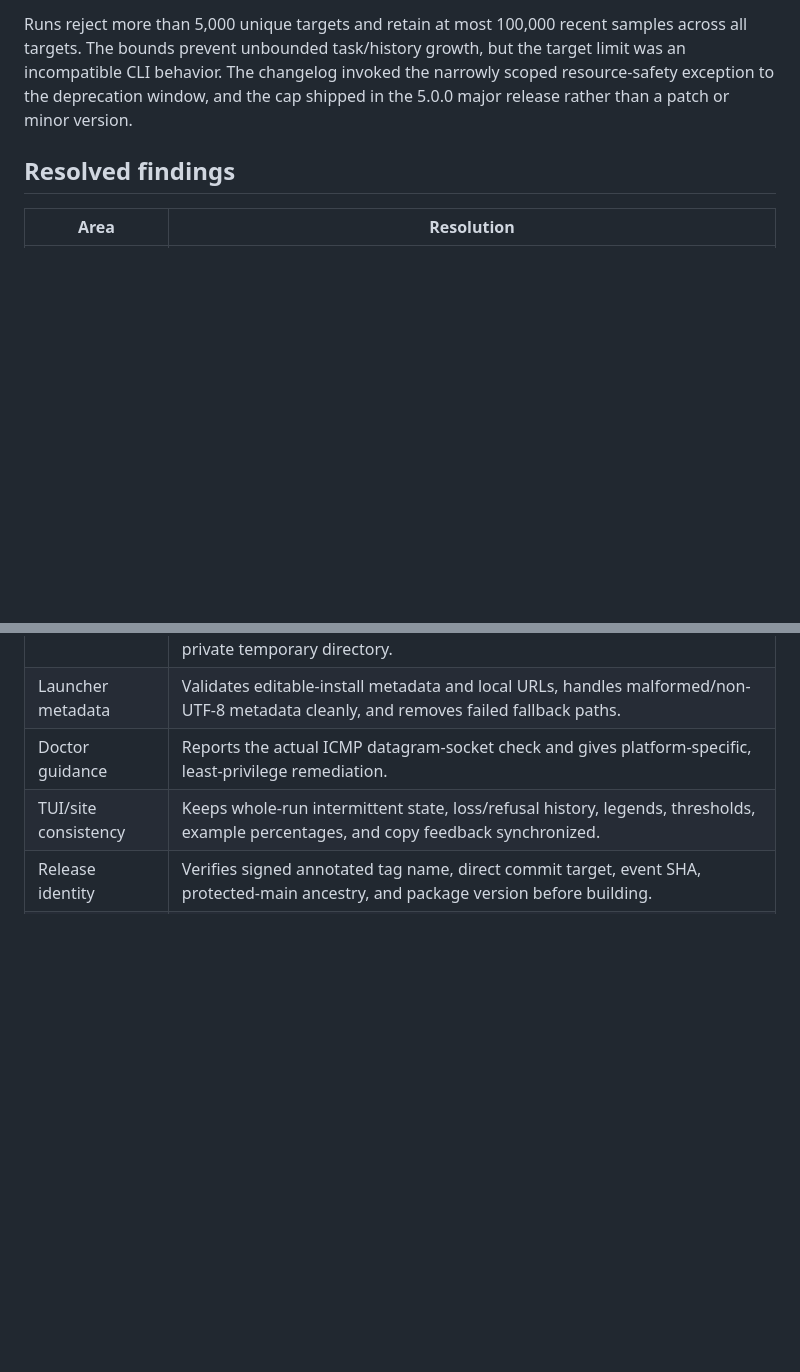
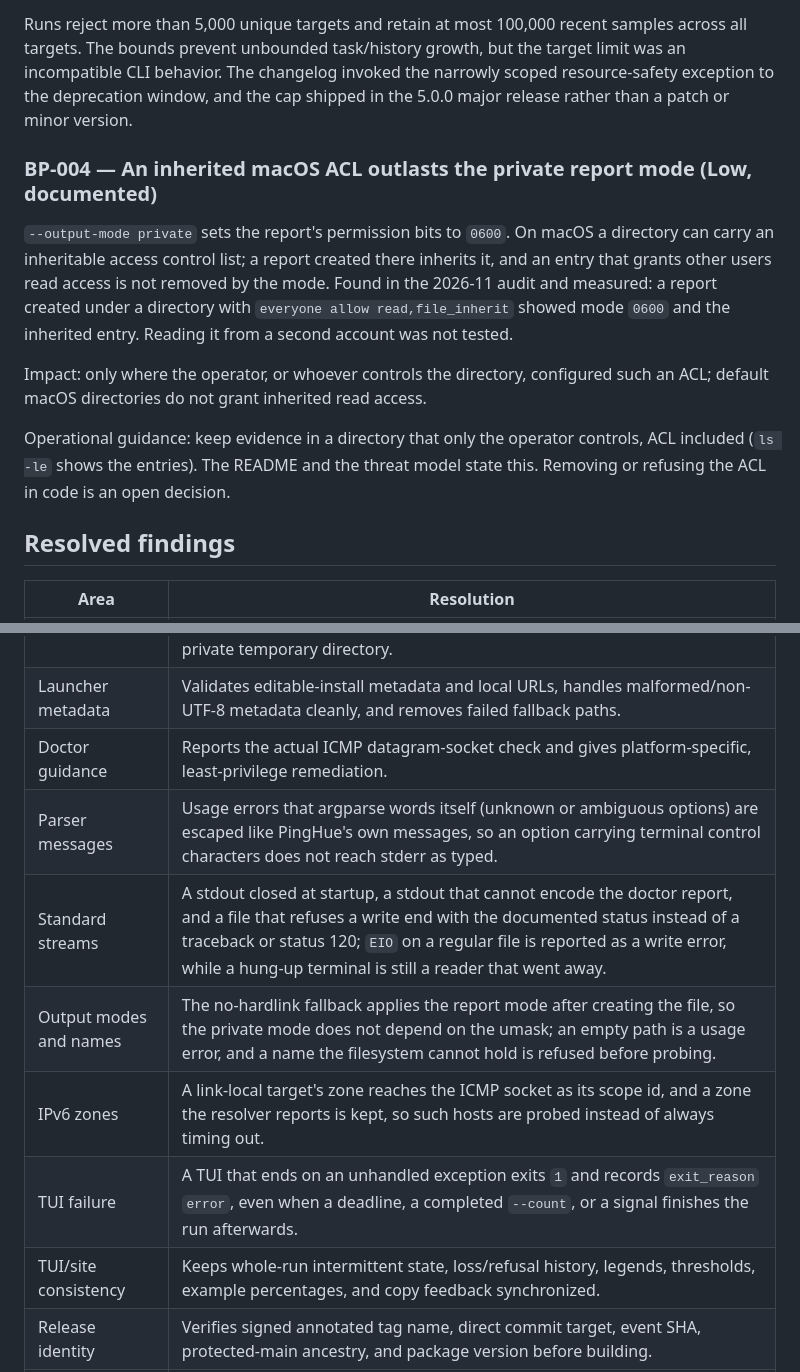
Before and after one commit to inxbit/pinghue, a Markdown page: security-best-practices-report.md, 2 parts joined by grey strips. Drawn GitHub-style; blank space fills up the shorter version.

```diff
--- a/security-best-practices-report.md
+++ b/security-best-practices-report.md
@@ -100,6 +100,22 @@ but the target limit was an incompatible CLI behavior. The changelog invoked
 the narrowly scoped resource-safety exception to the deprecation window, and
 the cap shipped in the 5.0.0 major release rather than a patch or minor version.
 
+### BP-004 — An inherited macOS ACL outlasts the private report mode (Low, documented)
+
+`--output-mode private` sets the report's permission bits to `0600`. On macOS a
+directory can carry an inheritable access control list; a report created there
+inherits it, and an entry that grants other users read access is not removed
+by the mode. Found in the 2026-11 audit and measured: a report created under a
+directory with `everyone allow read,file_inherit` showed mode `0600` and the
+inherited entry. Reading it from a second account was not tested.
+
+Impact: only where the operator, or whoever controls the directory, configured
+such an ACL; default macOS directories do not grant inherited read access.
+
+Operational guidance: keep evidence in a directory that only the operator
+controls, ACL included (`ls -le` shows the entries). The README and the threat
+model state this. Removing or refusing the ACL in code is an open decision.
+
 ## Resolved findings
 
 | Area | Resolution |
@@ -117,6 +133,11 @@ the cap shipped in the 5.0.0 major release rather than a patch or minor version.
 | Workflow scripts | Workflow `run:` steps receive values through environment variables only; tests reject inline `${{ }}` expressions in scripts, privileged pull-request/workflow-run triggers, dependency caches, and non-read default token permissions. The hosted-hardening check keeps API responses in a private temporary directory. |
 | Launcher metadata | Validates editable-install metadata and local URLs, handles malformed/non-UTF-8 metadata cleanly, and removes failed fallback paths. |
 | Doctor guidance | Reports the actual ICMP datagram-socket check and gives platform-specific, least-privilege remediation. |
+| Parser messages | Usage errors that argparse words itself (unknown or ambiguous options) are escaped like PingHue's own messages, so an option carrying terminal control characters does not reach stderr as typed. |
+| Standard streams | A stdout closed at startup, a stdout that cannot encode the doctor report, and a file that refuses a write end with the documented status instead of a traceback or status 120; `EIO` on a regular file is reported as a write error, while a hung-up terminal is still a reader that went away. |
+| Output modes and names | The no-hardlink fallback applies the report mode after creating the file, so the private mode does not depend on the umask; an empty path is a usage error, and a name the filesystem cannot hold is refused before probing. |
+| IPv6 zones | A link-local target's zone reaches the ICMP socket as its scope id, and a zone the resolver reports is kept, so such hosts are probed instead of always timing out. |
+| TUI failure | A TUI that ends on an unhandled exception exits `1` and records `exit_reason` `error`, even when a deadline, a completed `--count`, or a signal finishes the run afterwards. |
 | TUI/site consistency | Keeps whole-run intermittent state, loss/refusal history, legends, thresholds, example percentages, and copy feedback synchronized. |
 | Release identity | Verifies signed annotated tag name, direct commit target, event SHA, protected-main ancestry, and package version before building. |
 | Exact-commit release validation | Reruns Ruff, Mypy, and coverage-gated tests against the exact tagged commit before publishing. |
```
Also changed, not shown: other parts of security-best-practices-report.md (+38 -22 lines), CHANGELOG.md (+2 -0 lines), README.md (+1 -1 lines), docs/assets/pinghue-demo.gif, docs/assets/pinghue-screenshot.png, docs/assets/pinghue-social-card.png, 7 other files.
